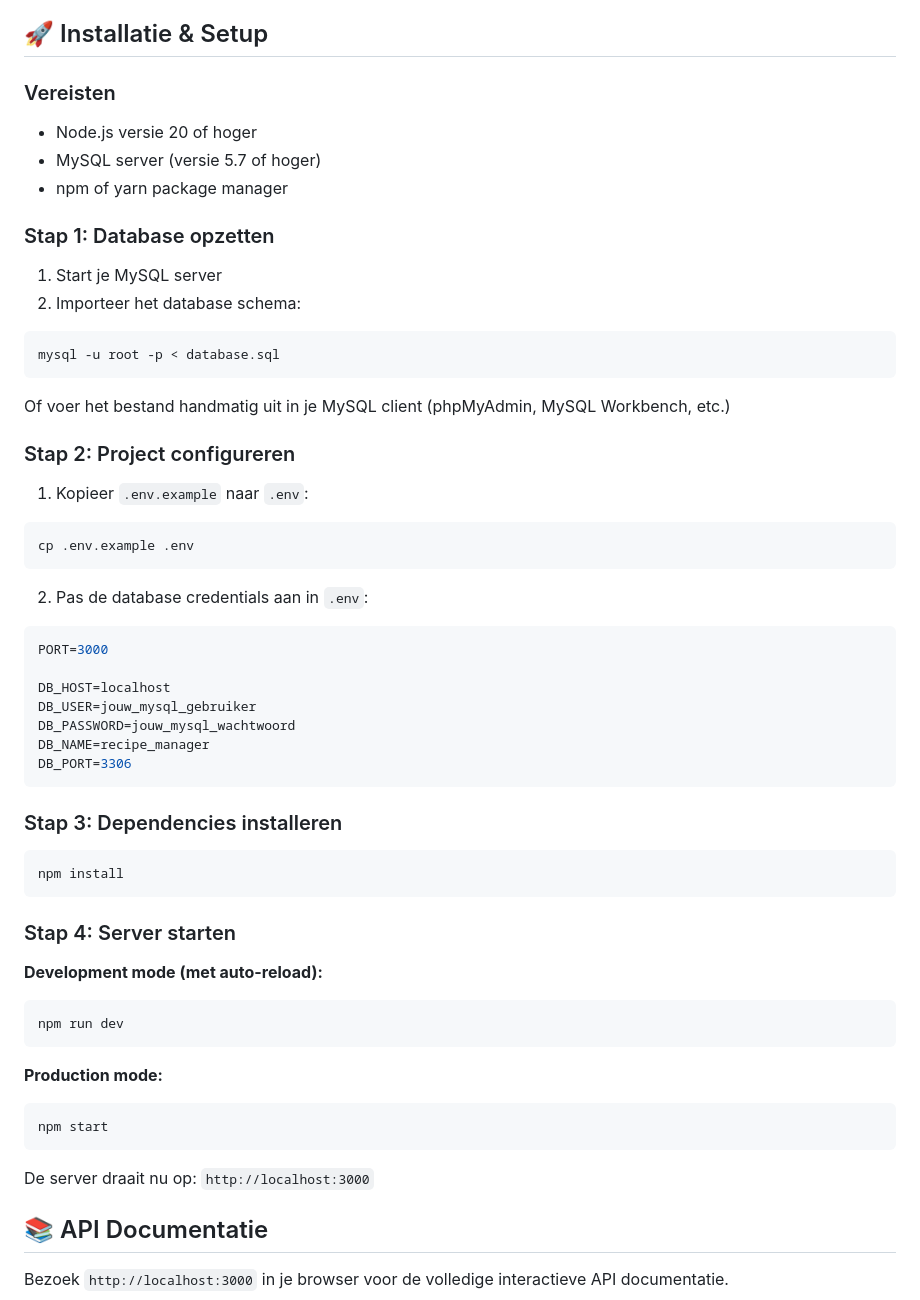
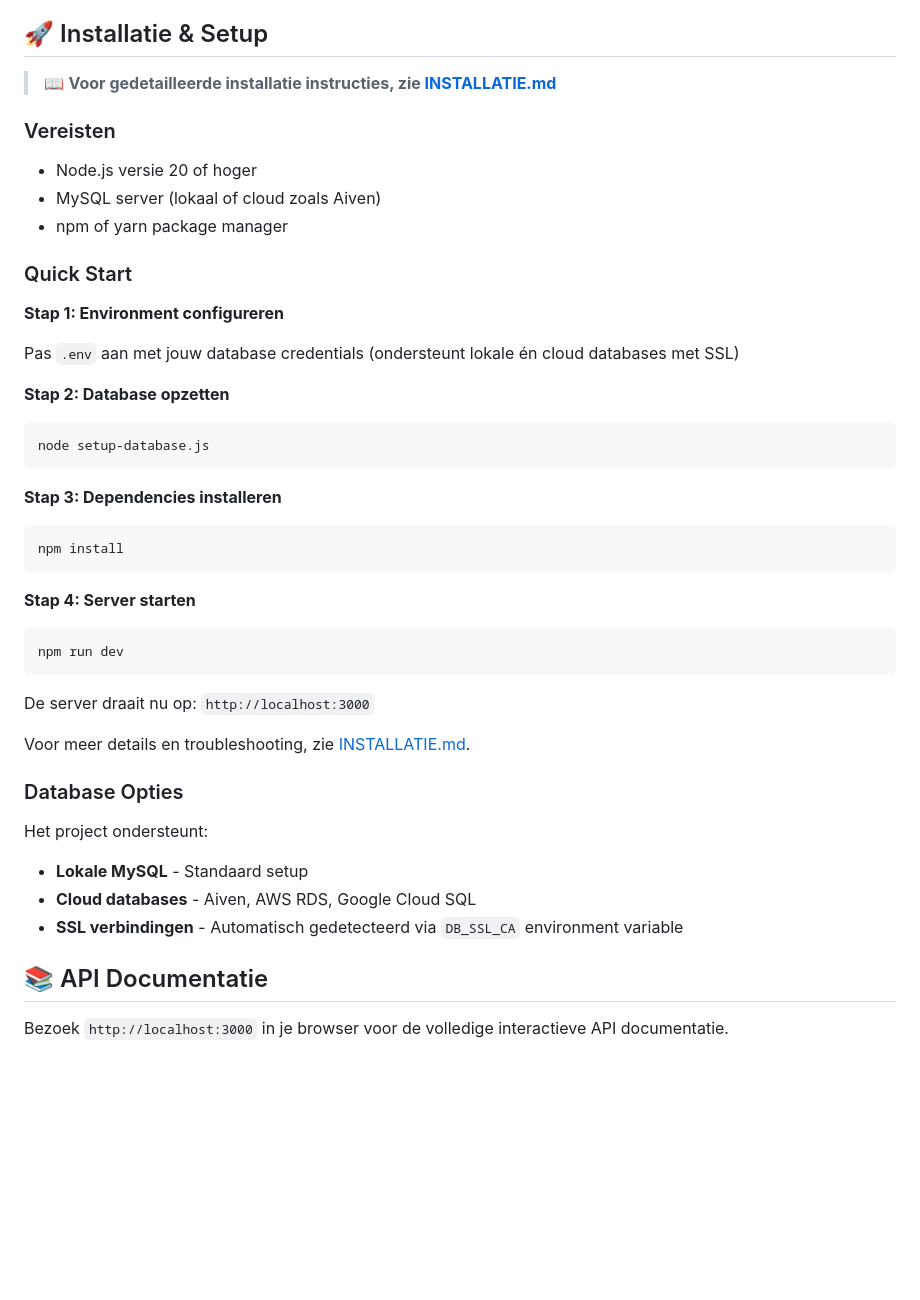
Before and after one commit to tombomeke-ehb/backend-web-api, a Markdown page: README.md, the part around the change. GitHub-like rendering; blank space fills up the shorter version.

Commit message:
Update installation instructions in README
Simplified and reorganized the installation and setup section. Added references to INSTALLATIE.md for detailed instructions, clarified environment configuration, and included support for both local and cloud MySQL databases with SSL. Provided quick start steps and highlighted database options.

````diff
--- a/README.md
+++ b/README.md
@@ -32,59 +32,47 @@ Dit project is een volledige API die voldoet aan alle functionele en technische
 
 ## 🚀 Installatie & Setup
 
+> 📖 **Voor gedetailleerde installatie instructies, zie [INSTALLATIE.md](INSTALLATIE.md)**
+
 ### Vereisten
 - Node.js versie 20 of hoger
-- MySQL server (versie 5.7 of hoger)
+- MySQL server (lokaal of cloud zoals Aiven)
 - npm of yarn package manager
 
-### Stap 1: Database opzetten
+### Quick Start
 
-1. Start je MySQL server
-2. Importeer het database schema:
+**Stap 1: Environment configureren**
+
+Pas `.env` aan met jouw database credentials (ondersteunt lokale én cloud databases met SSL)
+
+**Stap 2: Database opzetten**
 
 ```bash
-mysql -u root -p < database.sql
+node setup-database.js
 ```
 
-Of voer het bestand handmatig uit in je MySQL client (phpMyAdmin, MySQL Workbench, etc.)
-
-### Stap 2: Project configureren
-
-1. Kopieer `.env.example` naar `.env`:
-```bash
-cp .env.example .env
-```
-
-2. Pas de database credentials aan in `.env`:
-```env
-PORT=3000
-
-DB_HOST=localhost
-DB_USER=jouw_mysql_gebruiker
-DB_PASSWORD=jouw_mysql_wachtwoord
-DB_NAME=recipe_manager
-DB_PORT=3306
-```
-
-### Stap 3: Dependencies installeren
+**Stap 3: Dependencies installeren**
 
 ```bash
 npm install
 ```
 
-### Stap 4: Server starten
+**Stap 4: Server starten**
 
-**Development mode (met auto-reload):**
 ```bash
 npm run dev
 ```
 
-**Production mode:**
-```bash
-npm start
-```
+De server draait nu op: `http://localhost:3000`
 
-De server draait nu op: `http://localhost:3000`
+Voor meer details en troubleshooting, zie [INSTALLATIE.md](INSTALLATIE.md).
+
+### Database Opties
+
+Het project ondersteunt:
+- **Lokale MySQL** - Standaard setup
+- **Cloud databases** - Aiven, AWS RDS, Google Cloud SQL
+- **SSL verbindingen** - Automatisch gedetecteerd via `DB_SSL_CA` environment variable
 
 ## 📚 API Documentatie
 
````
